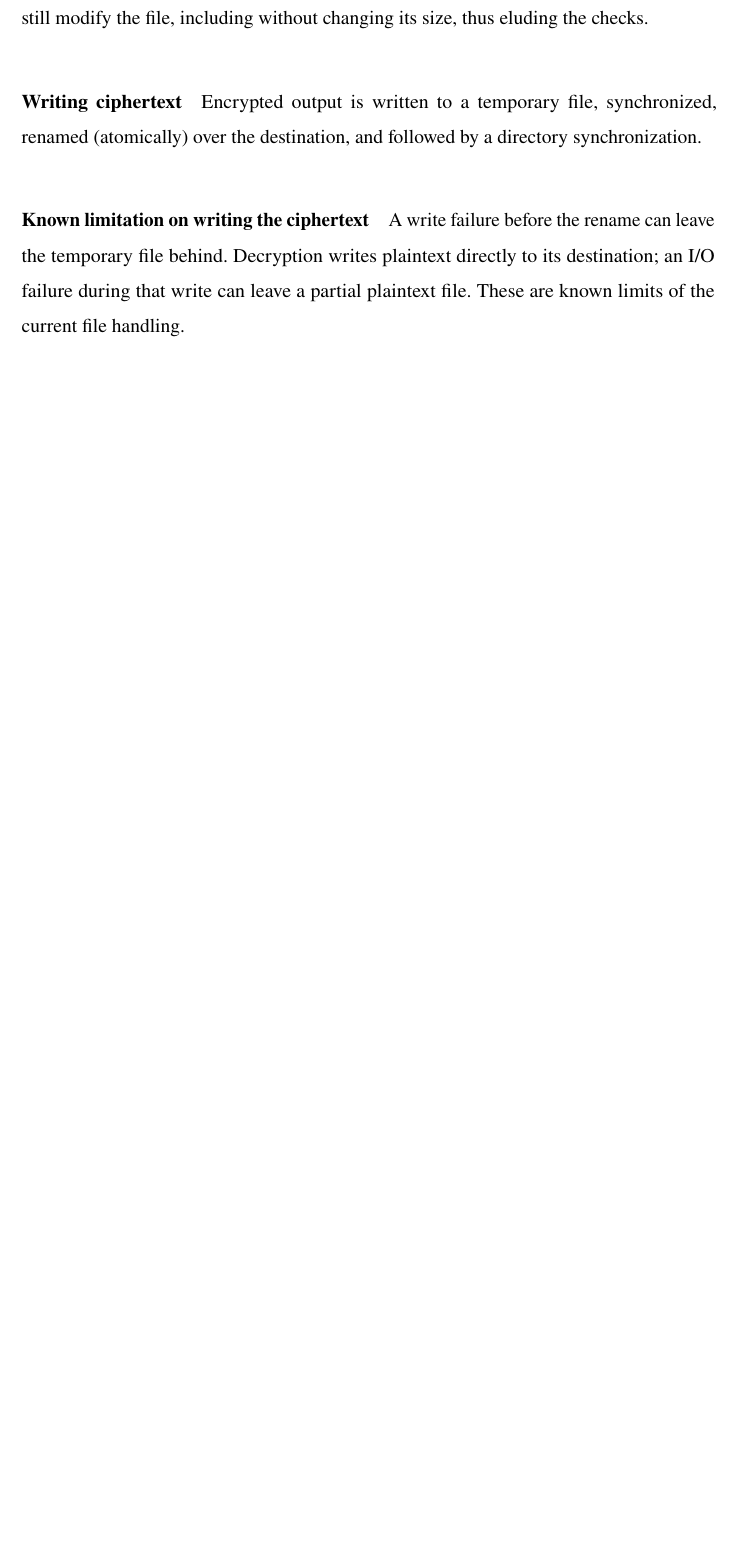
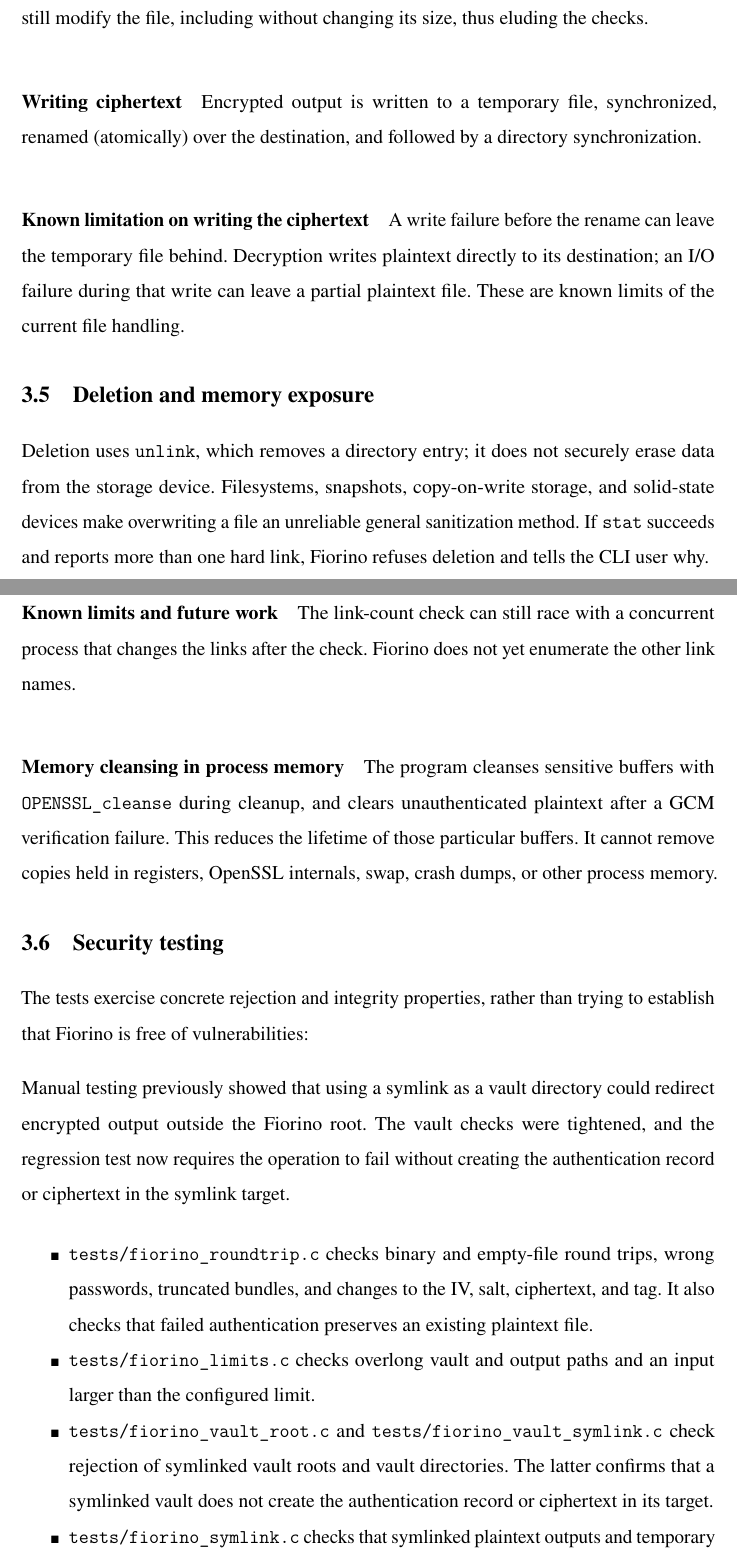
Before and after one commit to FLAK-ZOSO/ics0022, a LaTeX thesis (report/main.tex, which reads report/chapters/second_chapter.tex): part of page 16 of 21 before the commit and two parts of pages 16 and 17 of 23 after it, the two joined at a grey line, cut so that both start at the same text, the shorter picture padded with empty space. Compiled offline with pdfLaTeX.

Commit message:
On memory exposure and security testing

```diff
--- a/report/chapters/second_chapter.tex
+++ b/report/chapters/second_chapter.tex
@@ -100,3 +100,50 @@
 plaintext directly to its destination; an I/O failure during that write can
 leave a partial plaintext file. These are known limits of the current file
 handling.
+
+\section{Deletion and memory exposure}
+
+Deletion uses \texttt{unlink}, which removes a directory entry; it does not
+securely erase data from the storage device. Filesystems, snapshots, copy-on-write
+storage, and solid-state devices make overwriting a file an unreliable general
+sanitization method. If \texttt{stat} succeeds and reports more than one hard
+link, Fiorino refuses deletion and tells the CLI user why.
+
+\paragraph{Known limits and future work}
+The link-count check can still race with a concurrent process
+that changes the links after the check. Fiorino does not yet enumerate the other
+link names.
+
+\paragraph{Memory cleansing in process memory}
+The program cleanses sensitive buffers with \texttt{OPENSSL\_cleanse} during
+cleanup, and clears unauthenticated plaintext after a GCM verification
+failure. This reduces the lifetime of those particular buffers. It cannot
+remove copies held in registers, OpenSSL internals, swap, crash dumps, or
+other process memory.
+
+\section{Security testing}
+
+The tests exercise concrete rejection and integrity properties, rather than
+trying to establish that Fiorino is free of vulnerabilities:
+
+Manual testing previously showed that using a symlink as a vault directory
+could redirect encrypted output outside the Fiorino root. The vault checks
+were tightened, and the regression test now requires the operation to fail
+without creating the authentication record or ciphertext in the symlink
+target.
+
+\begin{itemize}
+    \item \texttt{tests/fiorino\_roundtrip.c} checks binary and empty-file
+    round trips, wrong passwords, truncated bundles, and changes to the IV,
+    salt, ciphertext, and tag. It also checks that failed authentication
+    preserves an existing plaintext file.
+    \item \texttt{tests/fiorino\_limits.c} checks overlong vault and output
+    paths and an input larger than the configured limit.
+    \item \texttt{tests/fiorino\_vault\_root.c} and
+    \texttt{tests/fiorino\_vault\_symlink.c} check rejection of symlinked
+    vault roots and vault directories. The latter confirms that a symlinked
+    vault does not create the authentication record or ciphertext in its
+    target.
+    \item \texttt{tests/fiorino\_symlink.c} checks that symlinked plaintext
+    outputs and temporary encrypted outputs do not redirect writes.
+    \item \texttt{tests/fiorino\_auth\_record.c} checks authentication
@@ -102,0 +156 @@
+    \item CLI tests check usage errors, encryption/decryption round trips,
```
Also changed, not shown: report/chapters/third_chapter.tex (+1 -0 lines), report/chapters/second_chapter.tex (17 more changed lines).
